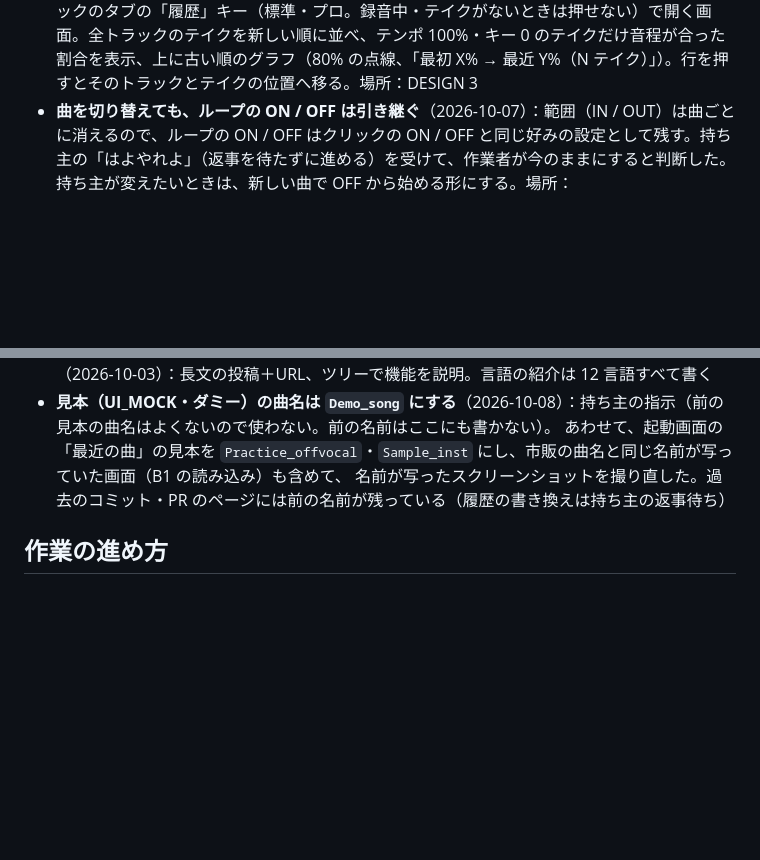
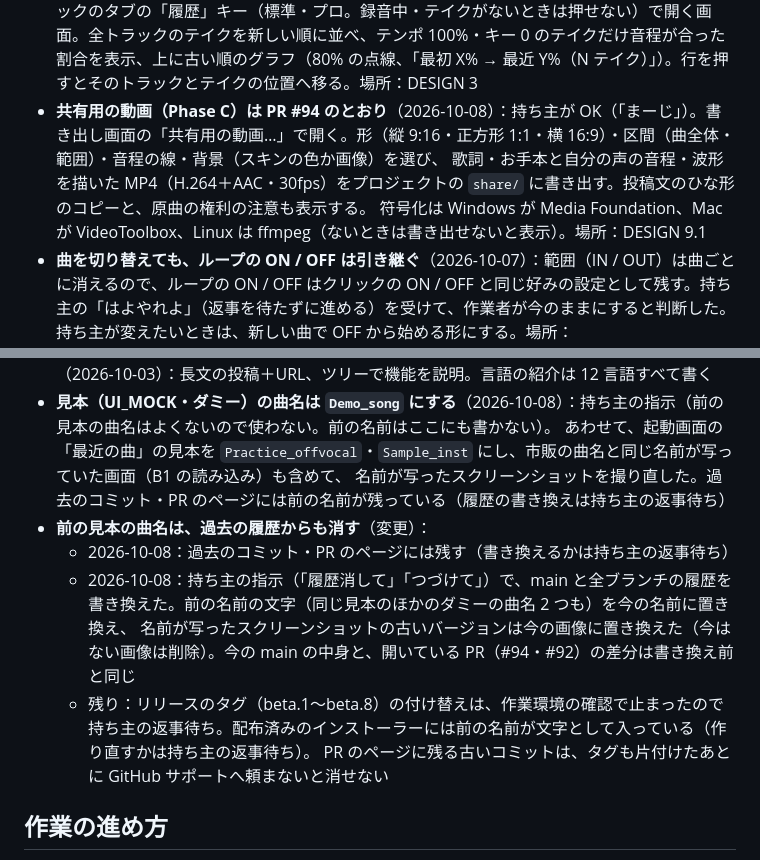
Before and after one commit to kajisho5/voicebooth, a Markdown page: docs/DECISIONS.md, 2 parts joined by grey strips. GitHub-like rendering; blank space fills up the shorter version.

Commit message:
決めたことの記録：前の見本の曲名を履歴からも消した・共有用の動画は #94 のとおり (#96)
* 決めたことの記録：前の見本の曲名を履歴からも消した

持ち主の指示（「履歴消して」「つづけて」）で main と全ブランチの履歴を書き換えたことと、
残り（タグの付け替え・配布済みのインストーラー・PR のページ）を docs/DECISIONS.md に書く。

Co-Authored-By: Claude Opus 5.5 <noreply@anthropic.com>
Claude-Session: https://claude.ai/code/session_01FdsD4wE6vRpEUc6Ek7dUHG

* 決めたことの記録：共有用の動画は PR #94 のとおり

Co-Authored-By: Claude Opus 5.5 <noreply@anthropic.com>
Claude-Session: https://claude.ai/code/session_01FdsD4wE6vRpEUc6Ek7dUHG

---------

Co-authored-by: Claude <noreply@anthropic.com>

```diff
--- a/docs/DECISIONS.md
+++ b/docs/DECISIONS.md
@@ -86,6 +86,9 @@
 - **3 度ガイドの見た目は PR #83 のとおり。既定は「なし」（見えない）**（2026-10-06）：持ち主が見本の画像を見て OK（「ガイドはいいんじゃない？それで。必要ない時は、デフォルトは見えない様に」）。点線の音符（プロは音名も）、下の欄のキーで 3 度上 → 3 度下 → なし。新しい曲は「なし」から始まり、使う人がキーで出したときだけ表示する（プロジェクトには保存）。関連：#30・#83
 - **苦手な小節のループ（Phase C）は PR #90 のとおり**（2026-10-08）：持ち主が OK（「まーじ」）。ピッチレーンの下の欄の「苦手をループ」キー（標準・プロ）、いちばん新しいテイクで許容範囲内の割合が低い 2 小節（80% 未満）を範囲にしてループ、押すたびに次の苦手なところへ。場所：DESIGN 4.3
 - **練習の履歴（Phase C）は PR #91 のとおり**（2026-10-08）：持ち主が OK（「マージ」）。トラックのタブの「履歴」キー（標準・プロ。録音中・テイクがないときは押せない）で開く画面。全トラックのテイクを新しい順に並べ、テンポ 100%・キー 0 のテイクだけ音程が合った割合を表示、上に古い順のグラフ（80% の点線、「最初 X% → 最近 Y%（N テイク）」）。行を押すとそのトラックとテイクの位置へ移る。場所：DESIGN 3
+- **共有用の動画（Phase C）は PR #94 のとおり**（2026-10-08）：持ち主が OK（「まーじ」）。書き出し画面の「共有用の動画…」で開く。形（縦 9:16・正方形 1:1・横 16:9）・区間（曲全体・範囲）・音程の線・背景（スキンの色か画像）を選び、
+  歌詞・お手本と自分の声の音程・波形を描いた MP4（H.264＋AAC・30fps）をプロジェクトの `share/` に書き出す。投稿文のひな形のコピーと、原曲の権利の注意も表示する。
+  符号化は Windows が Media Foundation、Mac が VideoToolbox、Linux は ffmpeg（ないときは書き出せないと表示）。場所：DESIGN 9.1
 - **曲を切り替えても、ループの ON / OFF は引き継ぐ**（2026-10-07）：範囲（IN / OUT）は曲ごとに消えるので、ループの ON / OFF はクリックの ON / OFF と同じ好みの設定として残す。持ち主の「はよやれよ」（返事を待たずに進める）を受けて、作業者が今のままにすると判断した。持ち主が変えたいときは、新しい曲で OFF から始める形にする。場所：`app/ui/DummySession.cpp` の makeSongSession
 
 ## 見た目・言語・言葉づかい
@@ -121,6 +124,12 @@
 - **見本（UI_MOCK・ダミー）の曲名は `Demo_song` にする**（2026-10-08）：持ち主の指示（前の見本の曲名はよくないので使わない。前の名前はここにも書かない）。
   あわせて、起動画面の「最近の曲」の見本を `Practice_offvocal`・`Sample_inst` にし、市販の曲名と同じ名前が写っていた画面（B1 の読み込み）も含めて、
   名前が写ったスクリーンショットを撮り直した。過去のコミット・PR のページには前の名前が残っている（履歴の書き換えは持ち主の返事待ち）
+- **前の見本の曲名は、過去の履歴からも消す**（変更）：
+  - 2026-10-08：過去のコミット・PR のページには残す（書き換えるかは持ち主の返事待ち）
+  - 2026-10-08：持ち主の指示（「履歴消して」「つづけて」）で、main と全ブランチの履歴を書き換えた。前の名前の文字（同じ見本のほかのダミーの曲名 2 つも）を今の名前に置き換え、
+    名前が写ったスクリーンショットの古いバージョンは今の画像に置き換えた（今はない画像は削除）。今の main の中身と、開いている PR（#94・#92）の差分は書き換え前と同じ
+  - 残り：リリースのタグ（beta.1〜beta.8）の付け替えは、作業環境の確認で止まったので持ち主の返事待ち。配布済みのインストーラーには前の名前が文字として入っている（作り直すかは持ち主の返事待ち）。
+    PR のページに残る古いコミットは、タグも片付けたあとに GitHub サポートへ頼まないと消せない
 
 ## 作業の進め方
 
```
